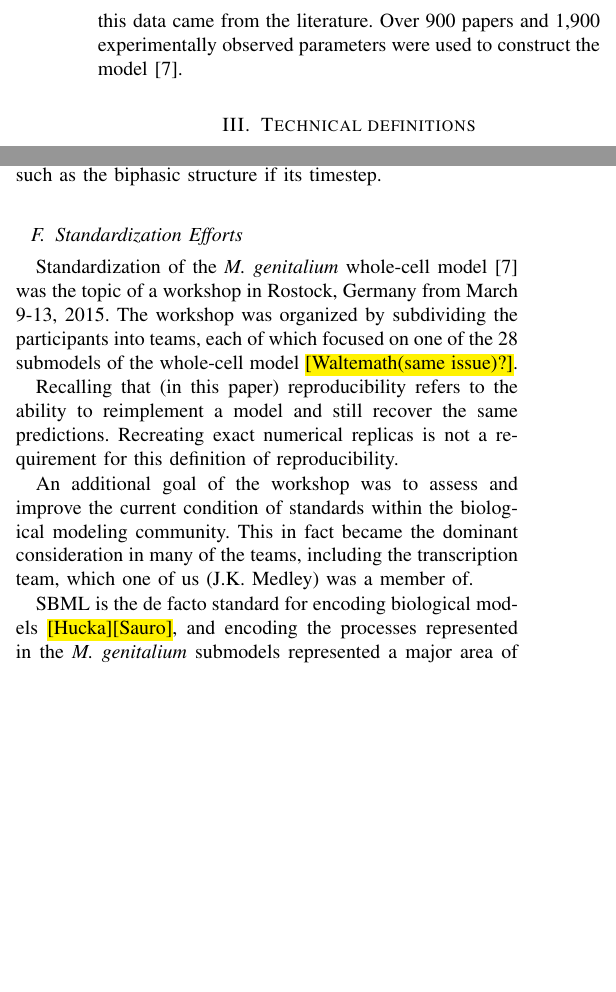
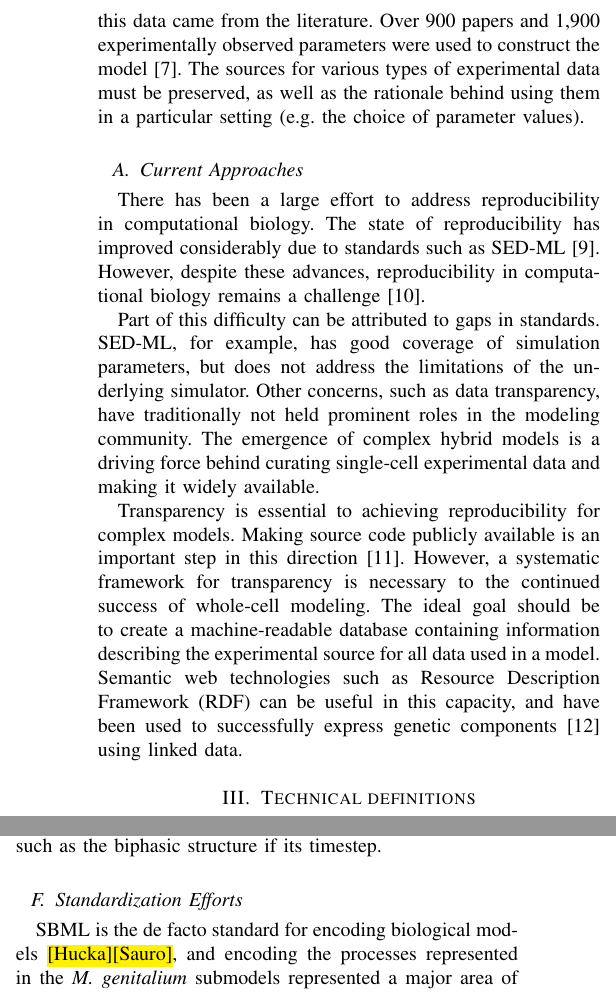
Before and after one commit to 0u812/ieee-reproducibility-paper, a LaTeX paper (model_reproducibility.tex): two parts of the columns of pages 2 and 3 of 4 before the commit and two parts of the columns of pages 2 and 3 of 5 after it, joined at a grey line, cut so that both start at the same text, the shorter picture padded with empty space. Compiled offline with pdfLaTeX.

Commit message:
current state of reproducibility

```diff
--- a/model_reproducibility.tex
+++ b/model_reproducibility.tex
@@ -585,7 +585,27 @@ Third, any data which is used in the model (for example, initial/boundary condit
 must be documented.
 In the \textit{M. genitalium} model, much of this data came from the literature.
 Over 900 papers and 1,900 experimentally observed parameters were used to construct the model \cite{Karr2012}.
+The sources for various types of experimental data must be preserved,
+as well as the rationale behind using them in a particular setting
+(e.g. the choice of parameter values).
 
+\subsection{Current Approaches}
+
+There has been a large effort to address reproducibility in computational biology.
+The state of reproducibility has improved considerably due to standards such as SED-ML \cite{waltemath2011reproducible}.
+However, despite these advances, reproducibility in computational biology remains a challenge \cite{garijo2013quantifying}.
+
+Part of this difficulty can be attributed to gaps in standards.
+SED-ML, for example, has good coverage of simulation parameters, but
+does not address the limitations of the underlying simulator.
+Other concerns, such as data transparency, have traditionally not held prominent roles in the modeling community.
+The emergence of complex hybrid models is a driving force behind curating single-cell experimental data and making it widely available.
+
+Transparency is essential to achieving reproducibility for complex models.
+Making source code publicly available is an important step in this direction \cite{easterbrook2014open}.
+However, a systematic framework for transparency is necessary to the continued success of whole-cell modeling.
+The ideal goal should be to create a machine-readable database containing information describing the experimental source for all data used in a model.
+Semantic web technologies such as Resource Description Framework (RDF) can be useful in this capacity, and have been used to successfully express genetic components \cite{galdzicki2014synthetic} using linked data.
 
 \section{Technical definitions}
 
@@ -779,22 +799,22 @@ some hallmarks of deterministic frameworks, such as the biphasic structure if it
 
 \subsection{Standardization Efforts}
 
-Standardization of the \textit{M. genitalium} whole-cell model \cite{Karr2012}
-was the topic of a workshop in Rostock, Germany from March 9-13, 2015.
-The workshop was organized by subdividing the participants into teams,
-each of which focused on one of the 28 submodels of the whole-cell model
-\hl{[Waltemath(same issue)?]}.
-
-Recalling that (in this paper) reproducibility refers to the ability to
-reimplement a model and still recover the same predictions.
-Recreating exact numerical replicas is not a requirement for this definition
-of reproducibility.
-
-An additional goal of the workshop was to assess and improve the current
-condition of standards within the biological modeling community.
-This in fact became the dominant consideration in many of the teams,
-including the transcription team, which one of us (J.K. Medley)
-was a member of.
+% Standardization of the \textit{M. genitalium} whole-cell model \cite{Karr2012}
+% was the topic of a workshop in Rostock, Germany from March 9-13, 2015.
+% The workshop was organized by subdividing the participants into teams,
+% each of which focused on one of the 28 submodels of the whole-cell model
+% \hl{[Waltemath(same issue)?]}.
+%
+% Recalling that (in this paper) reproducibility refers to the ability to
+% reimplement a model and still recover the same predictions.
+% Recreating exact numerical replicas is not a requirement for this definition
+% of reproducibility.
+%
+% An additional goal of the workshop was to assess and improve the current
+% condition of standards within the biological modeling community.
+% This in fact became the dominant consideration in many of the teams,
+% including the transcription team, which one of us (J.K. Medley)
+% was a member of.
 
 SBML is the de facto standard for encoding biological models \hl{[Hucka][Sauro]},
 and encoding the processes represented in the \textit{M. genitalium}
```
Also changed, not shown: model_reproducibility.bib (+28 -0 lines), model_reproducibility.tex (8 more changed lines).
